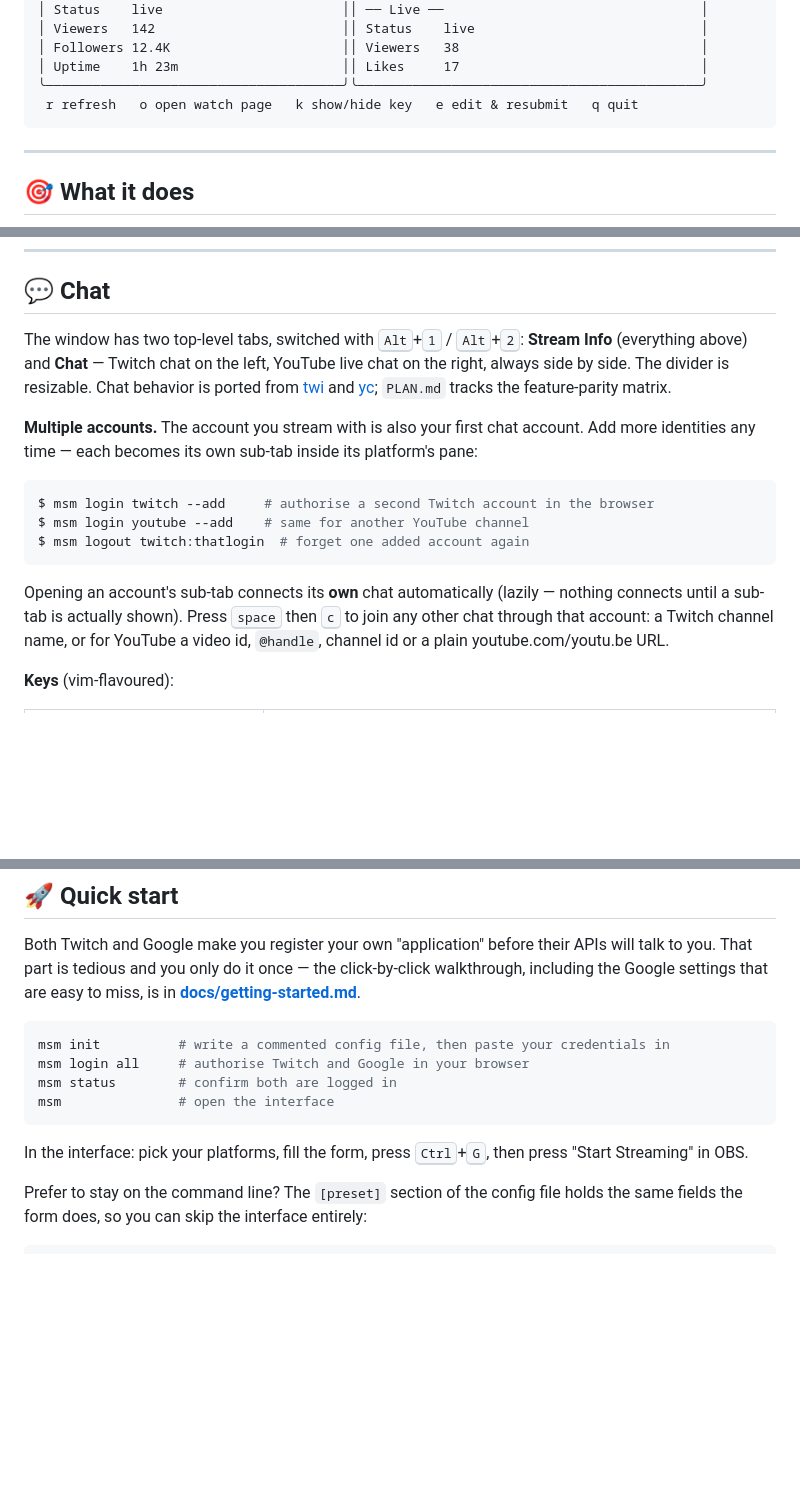
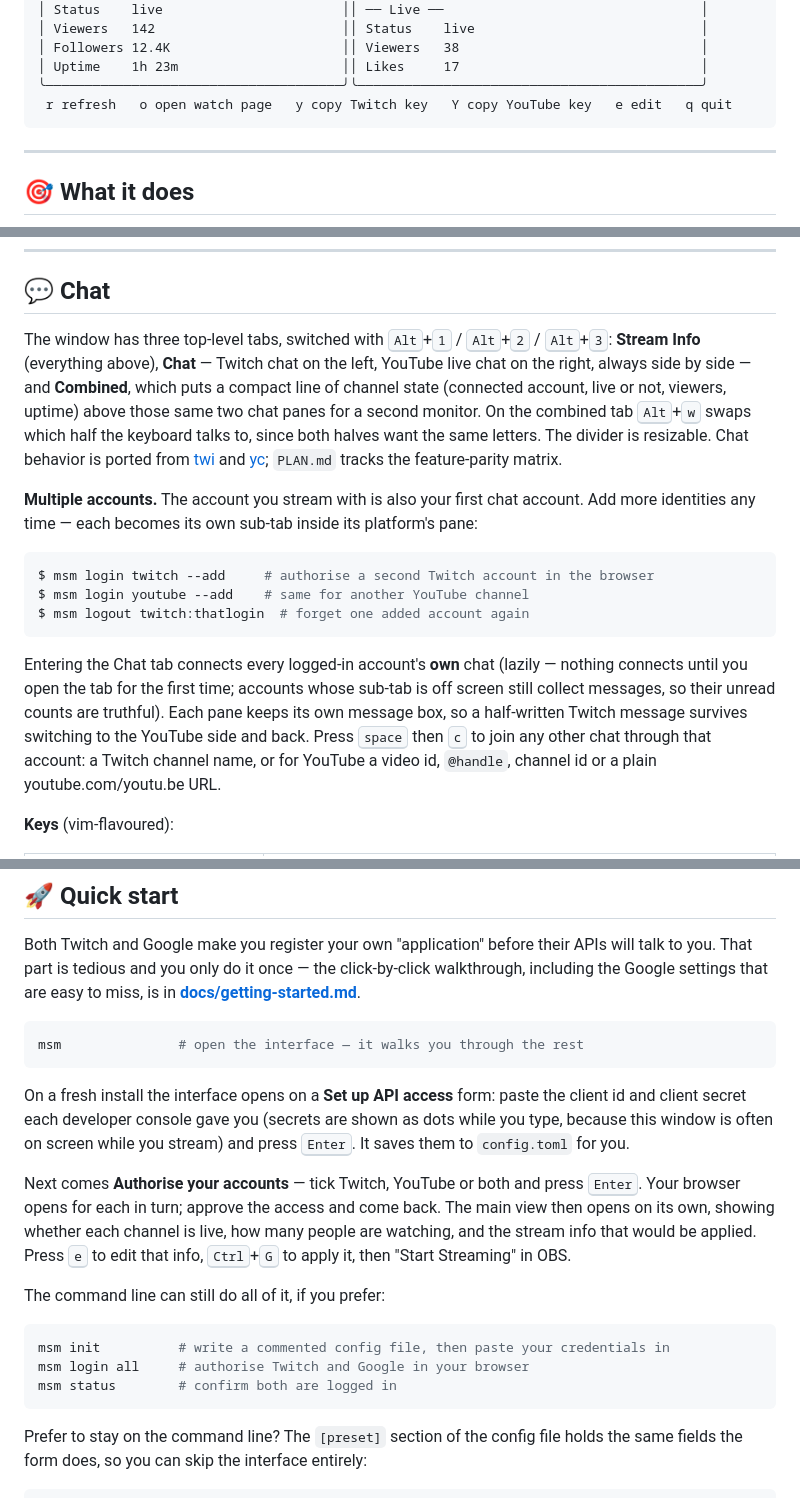
Before and after one commit to worxbend/multistream-manager, a Markdown page: README.md, 3 parts joined by grey strips. GitHub-like rendering; blank space fills up the shorter version.

Commit message:
docs(readme): document the in-app setup, the third tab and copy-only keys
Brings the README in line with what the program now does: the quick start no
longer opens with three commands to run before `msm`, because the interface
asks for the API credentials and runs the browser logins itself; the chat
section describes the combined tab and alt+w; the dashboard key hints match
the real footer; and a short section explains that stream keys are copy-only,
how the copy reaches the clipboard, and why that also works over SSH.

````diff
--- a/README.md
+++ b/README.md
@@ -30,7 +30,7 @@
 │ Followers 12.4K                      ││ Viewers   38                               │
 │ Uptime    1h 23m                     ││ Likes     17                               │
 ╰──────────────────────────────────────╯╰────────────────────────────────────────────╯
- r refresh   o open watch page   k show/hide key   e edit & resubmit   q quit
+ r refresh   o open watch page   y copy Twitch key   Y copy YouTube key   e edit   q quit
 ```
 
 ---
@@ -73,9 +73,13 @@ written up in [docs/how-it-works.md](docs/how-it-works.md).
 
 ## 💬 Chat
 
-The window has two top-level tabs, switched with <kbd>Alt</kbd>+<kbd>1</kbd> /
-<kbd>Alt</kbd>+<kbd>2</kbd>: **Stream Info** (everything above) and **Chat** —
-Twitch chat on the left, YouTube live chat on the right, always side by side.
+The window has three top-level tabs, switched with <kbd>Alt</kbd>+<kbd>1</kbd> /
+<kbd>Alt</kbd>+<kbd>2</kbd> / <kbd>Alt</kbd>+<kbd>3</kbd>: **Stream Info**
+(everything above), **Chat** — Twitch chat on the left, YouTube live chat on the
+right, always side by side — and **Combined**, which puts a compact line of
+channel state (connected account, live or not, viewers, uptime) above those same
+two chat panes for a second monitor. On the combined tab <kbd>Alt</kbd>+<kbd>w</kbd>
+swaps which half the keyboard talks to, since both halves want the same letters.
 The divider is resizable. Chat behavior is ported from
 [twi](https://github.com/worxbend/twi) and [yc](https://github.com/worxbend/yc);
 `PLAN.md` tracks the feature-parity matrix.
@@ -90,8 +94,11 @@ $ msm login youtube --add    # same for another YouTube channel
 $ msm logout twitch:thatlogin  # forget one added account again
 ```
 
-Opening an account's sub-tab connects its **own** chat automatically (lazily —
-nothing connects until a sub-tab is actually shown). Press <kbd>space</kbd>
+Entering the Chat tab connects every logged-in account's **own** chat (lazily —
+nothing connects until you open the tab for the first time; accounts whose
+sub-tab is off screen still collect messages, so their unread counts are
+truthful). Each pane keeps its own message box, so a half-written Twitch
+message survives switching to the YouTube side and back. Press <kbd>space</kbd>
 then <kbd>c</kbd> to join any other chat through that account: a Twitch
 channel name, or for YouTube a video id, `@handle`, channel id or a plain
 youtube.com/youtu.be URL.
@@ -203,14 +210,28 @@ click-by-click walkthrough, including the Google settings that are easy to miss,
 is in **[docs/getting-started.md](docs/getting-started.md)**.
 
 ```bash
+msm               # open the interface — it walks you through the rest
+```
+
+On a fresh install the interface opens on a **Set up API access** form: paste
+the client id and client secret each developer console gave you (secrets are
+shown as dots while you type, because this window is often on screen while you
+stream) and press <kbd>Enter</kbd>. It saves them to `config.toml` for you.
+
+Next comes **Authorise your accounts** — tick Twitch, YouTube or both and press
+<kbd>Enter</kbd>. Your browser opens for each in turn; approve the access and
+come back. The main view then opens on its own, showing whether each channel is
+live, how many people are watching, and the stream info that would be applied.
+Press <kbd>e</kbd> to edit that info, <kbd>Ctrl</kbd>+<kbd>G</kbd> to apply it,
+then "Start Streaming" in OBS.
+
+The command line can still do all of it, if you prefer:
+
+```bash
 msm init          # write a commented config file, then paste your credentials in
 msm login all     # authorise Twitch and Google in your browser
 msm status        # confirm both are logged in
-msm               # open the interface
 ```
-
-In the interface: pick your platforms, fill the form, press
-<kbd>Ctrl</kbd>+<kbd>G</kbd>, then press "Start Streaming" in OBS.
 
 Prefer to stay on the command line? The `[preset]` section of the config file
 holds the same fields the form does, so you can skip the interface entirely:
````
Also changed, not shown: other parts of README.md (+15 -2 lines).
